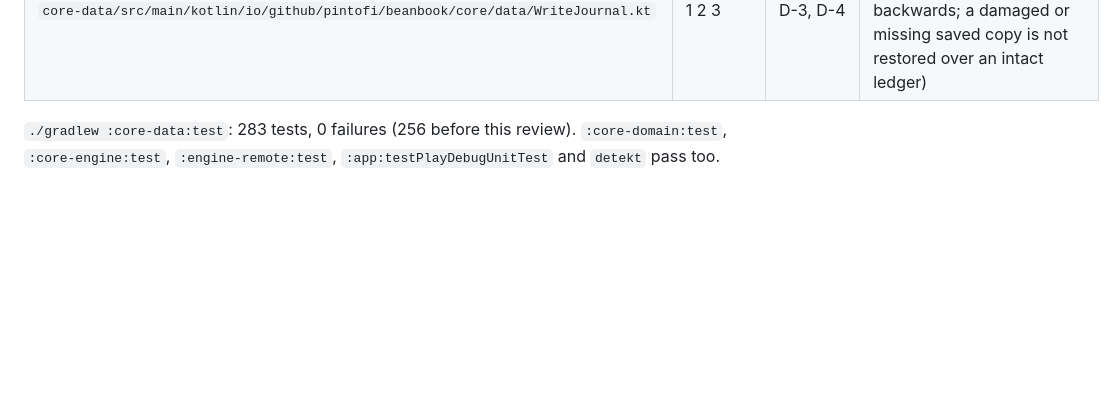
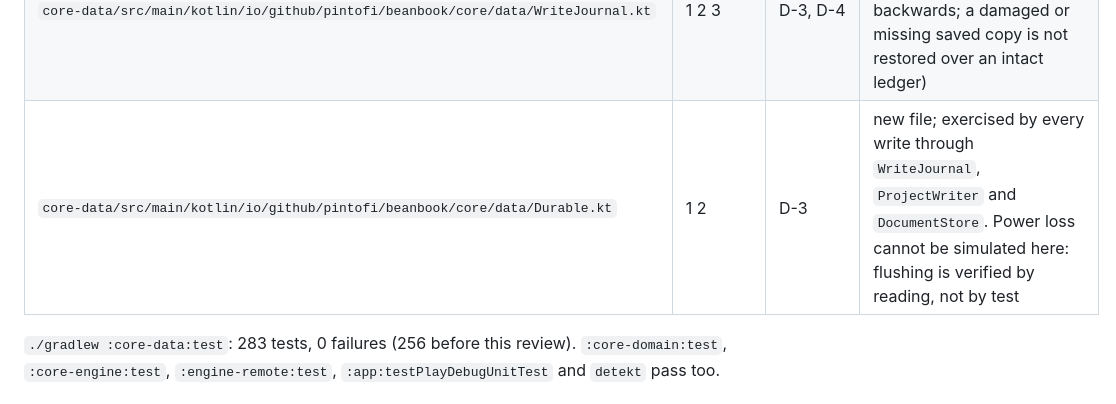
Before and after one commit to pintofi/beanbook, a Markdown page: review/data.md, the part around the change. Drawn GitHub-style; blank space fills up the shorter version.

Commit message:
review: log Durable.kt, which the data-area check missed because it was untracked when run

```diff
--- a/review/data.md
+++ b/review/data.md
@@ -30,6 +30,7 @@ Area `data` of [#16](https://github.com/pintofi/beanbook/issues/16). Method and
 | `core-data/src/main/kotlin/io/github/pintofi/beanbook/core/data/WidgetCache.kt` | 1 2 5 | D-14 | WidgetCacheTest, MultiCurrencyWidgetTest, ReviewHardeningTest |
 | `core-data/src/main/kotlin/io/github/pintofi/beanbook/core/data/WidgetLink.kt` | 3 | none | WidgetLinkTest: a project id from an intent is honoured only if it exists |
 | `core-data/src/main/kotlin/io/github/pintofi/beanbook/core/data/WriteJournal.kt` | 1 2 3 | D-3, D-4 | ProjectWriterTest, WriteProtocolHardeningTest (a clock that goes backwards; a damaged or missing saved copy is not restored over an intact ledger) |
+| `core-data/src/main/kotlin/io/github/pintofi/beanbook/core/data/Durable.kt` | 1 2 | D-3 | new file; exercised by every write through `WriteJournal`, `ProjectWriter` and `DocumentStore`. Power loss cannot be simulated here: flushing is verified by reading, not by test |
 
 `./gradlew :core-data:test`: 283 tests, 0 failures (256 before this review). `:core-domain:test`, `:core-engine:test`, `:engine-remote:test`, `:app:testPlayDebugUnitTest` and `detekt` pass too.
 
```
